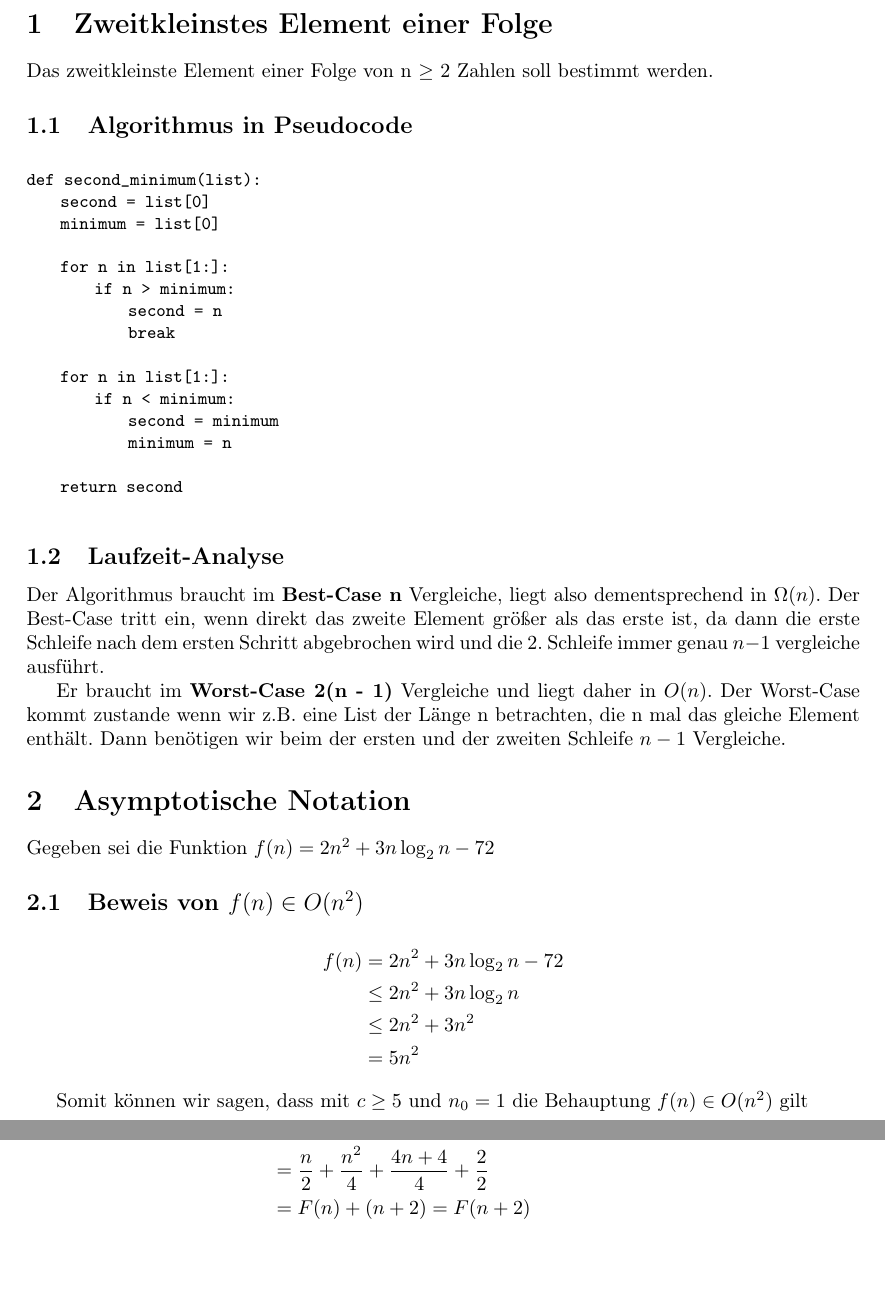
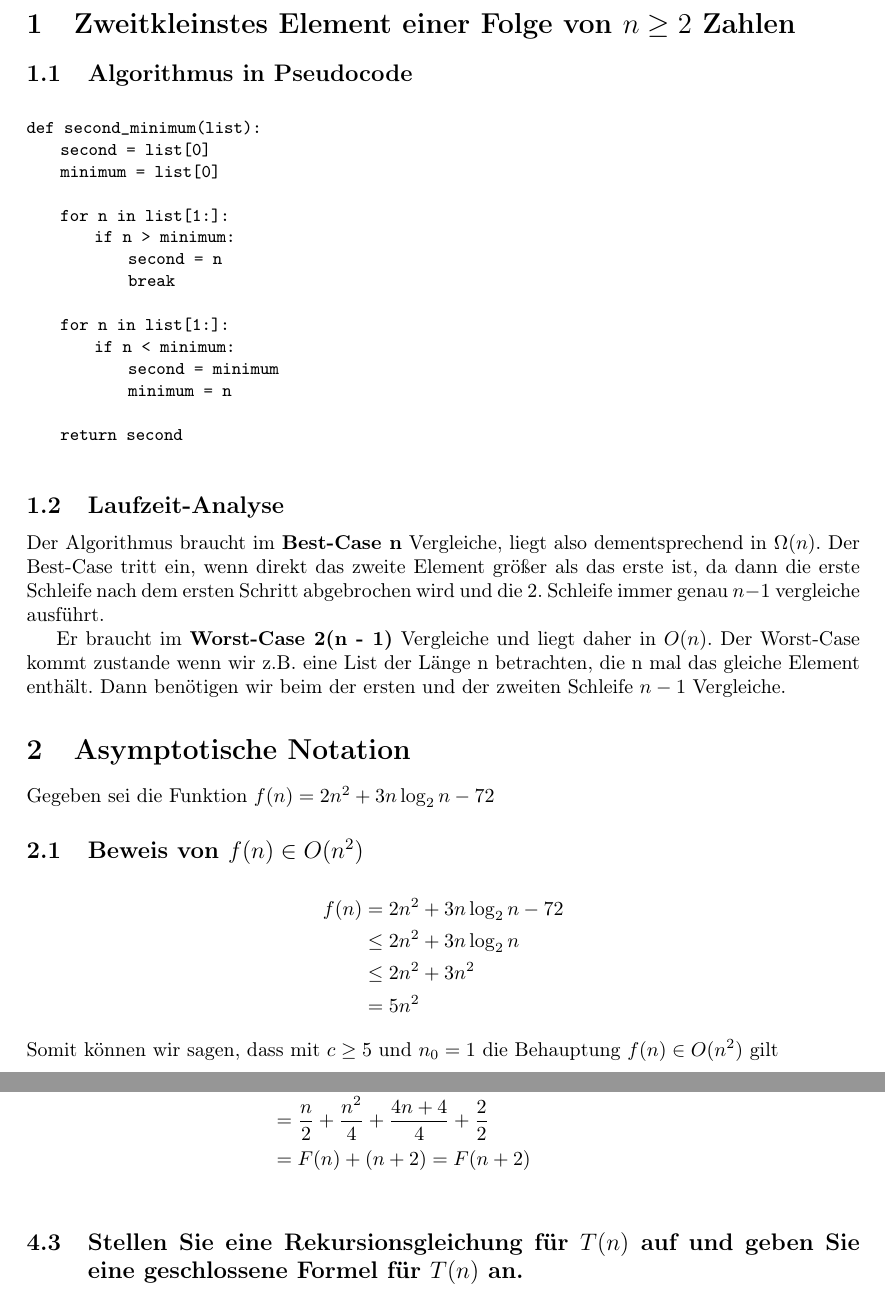
Before and after one commit to mara-schulke/thb, a LaTeX problem sheet (algorithmen-und-datenstrukturen/assignment-1.tex): two parts of pages 2 and 4 of 4 before the commit and two parts of pages 2 and 6 of 6 after it, joined at a grey line, cut so that both start at the same text, the shorter picture padded with empty space. Compiled offline with pdfLaTeX.

Commit message:
format aud assignment

```diff
--- a/algorithmen-und-datenstrukturen/assignment-1.tex
+++ b/algorithmen-und-datenstrukturen/assignment-1.tex
@@ -49,9 +49,7 @@
 
 \newpage
 
-\section{Zweitkleinstes Element einer Folge}
-
-Das zweitkleinste Element einer Folge von n $\geq$ 2 Zahlen soll bestimmt werden.
+\section{Zweitkleinstes Element einer Folge  von $n \geq 2$ Zahlen}
 
 \subsection{Algorithmus in Pseudocode}
 
@@ -95,7 +93,9 @@ Gegeben sei die Funktion $f(n) = 2n^2 + 3n\log_2n - 72$
 	     & = 5n^2
 \end{align*}
 
-Somit können wir sagen, dass mit $c \geq 5$ und $n_0 = 1$ die Behauptung $f(n) \in O(n^2)$ gilt
+\begin{flushleft}
+	Somit können wir sagen, dass mit $c \geq 5$ und $n_0 = 1$ die Behauptung $f(n) \in O(n^2)$ gilt
+\end{flushleft}
 
 \subsection{Beweis von $f(n) \in \Omega(n^2)$}
 
@@ -224,4 +232,6 @@ $$F(n) = \frac{n}{2} + \frac{n^2}{4}$$
 	                        & = F(n) + (n + 2) = F(n + 2)                                                                                            \\
 \end{align*}
 
+\subsection{Stellen Sie eine Rekursionsgleichung für $T(n)$ auf und geben Sie eine geschlossene Formel für $T(n)$ an.}
+
 \end{document}
```
Also changed, not shown: algorithmen-und-datenstrukturen/assignment-1.pdf, algorithmen-und-datenstrukturen/assignment-1.tex (14 more changed lines).
